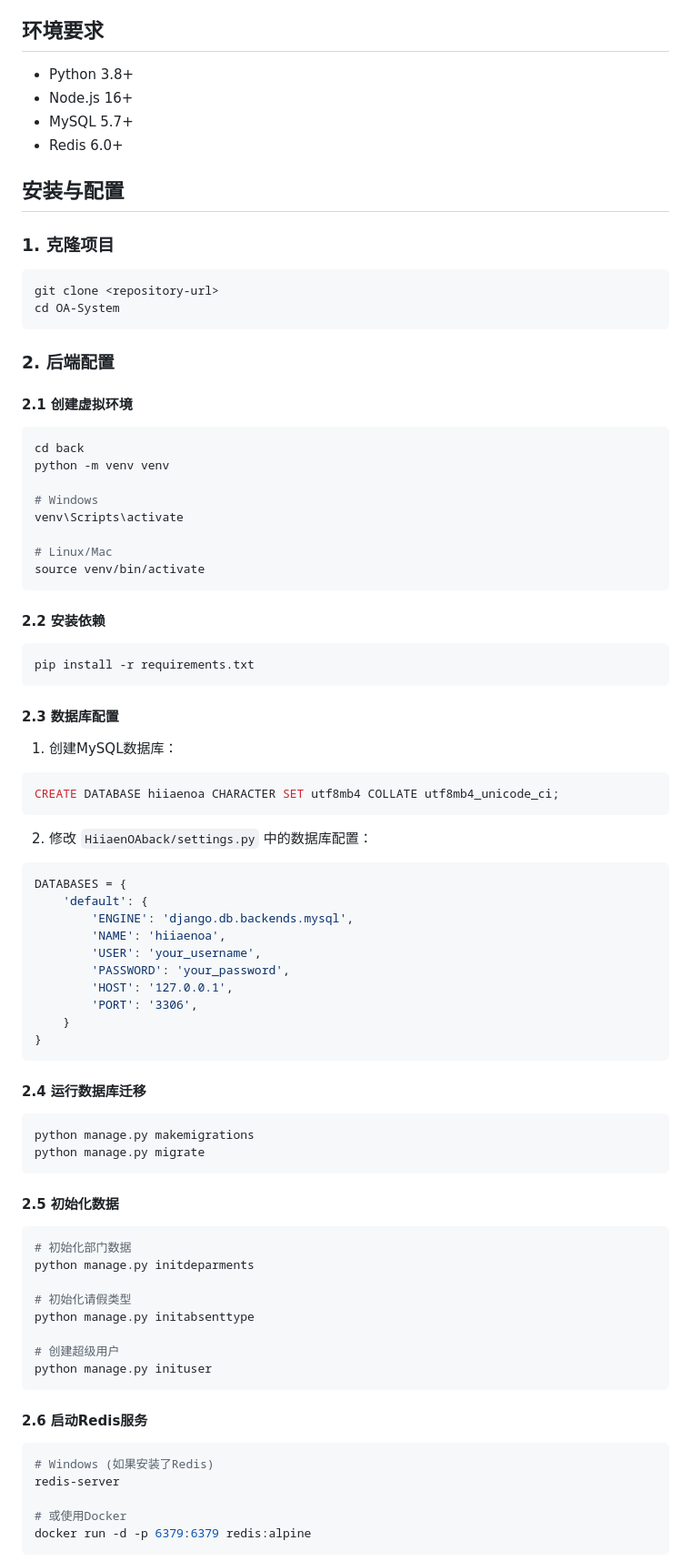
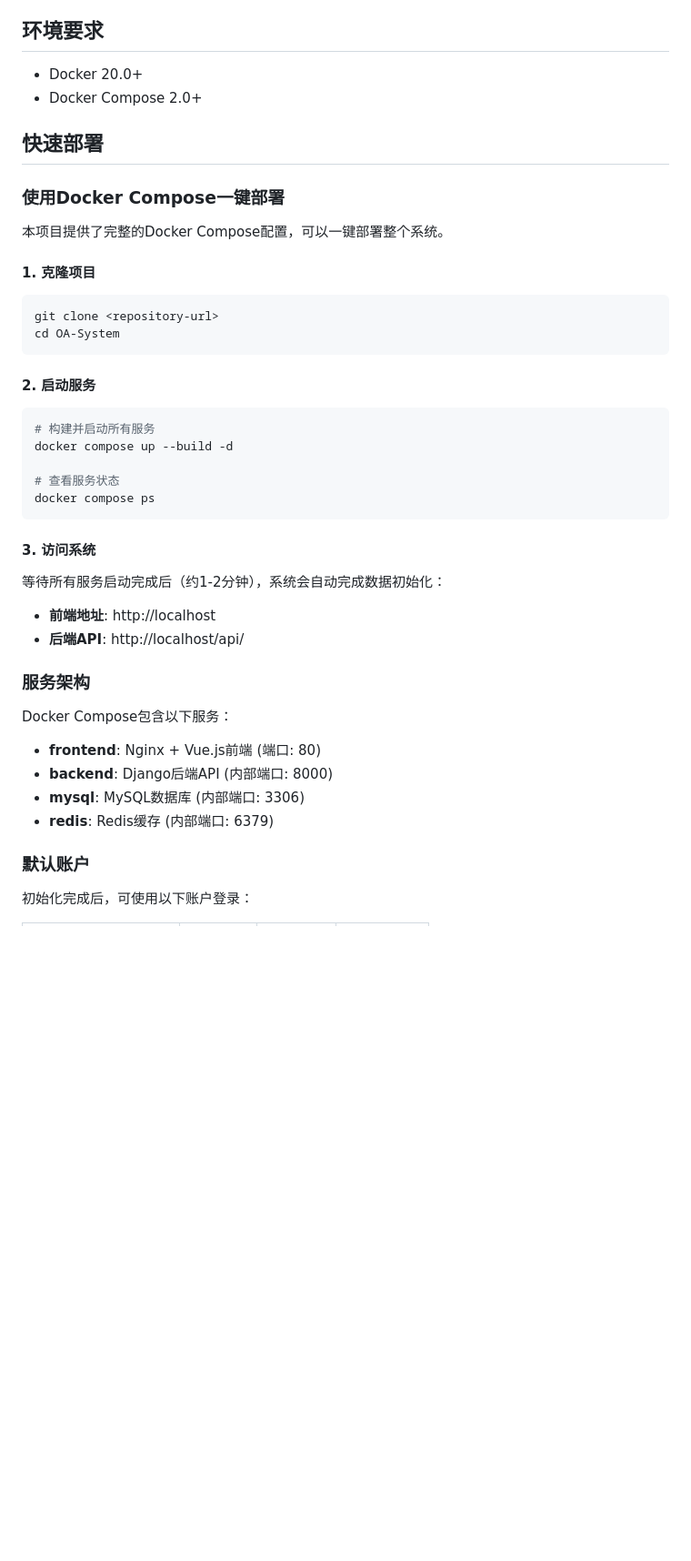
Before and after one commit to CHENKANGPING/OA-System, a Markdown page: README.md, the part around one of its changes. Shown at 91% size. GitHub-like rendering; blank space fills up the shorter version.

Commit message:
docker部署

````diff
--- a/README.md
+++ b/README.md
@@ -52,89 +52,49 @@ OA-System/
 
 ## 环境要求
 
-- Python 3.8+
-- Node.js 16+
-- MySQL 5.7+
-- Redis 6.0+
+- Docker 20.0+
+- Docker Compose 2.0+
 
-## 安装与配置
+## 快速部署
 
-### 1. 克隆项目
+### 使用Docker Compose一键部署
+
+本项目提供了完整的Docker Compose配置，可以一键部署整个系统。
+
+#### 1. 克隆项目
 
 ```bash
 git clone <repository-url>
 cd OA-System
 ```
 
-### 2. 后端配置
-
-#### 2.1 创建虚拟环境
+#### 2. 启动服务
 
 ```bash
-cd back
-python -m venv venv
+# 构建并启动所有服务
+docker compose up --build -d
 
-# Windows
-venv\Scripts\activate
-
-# Linux/Mac
-source venv/bin/activate
+# 查看服务状态
+docker compose ps
 ```
 
-#### 2.2 安装依赖
+#### 3. 访问系统
 
-```bash
-pip install -r requirements.txt
-```
+等待所有服务启动完成后（约1-2分钟），系统会自动完成数据初始化：
 
-#### 2.3 数据库配置
+- **前端地址**: http://localhost
+- **后端API**: http://localhost/api/
 
-1. 创建MySQL数据库：
-```sql
-CREATE DATABASE hiiaenoa CHARACTER SET utf8mb4 COLLATE utf8mb4_unicode_ci;
-```
+### 服务架构
 
-2. 修改 `HiiaenOAback/settings.py` 中的数据库配置：
-```python
-DATABASES = {
-    'default': {
-        'ENGINE': 'django.db.backends.mysql',
-        'NAME': 'hiiaenoa',
-        'USER': 'your_username',
-        'PASSWORD': 'your_password',
-        'HOST': '127.0.0.1',
-        'PORT': '3306',
-    }
-}
-```
+Docker Compose包含以下服务：
 
-#### 2.4 运行数据库迁移
+- **frontend**: Nginx + Vue.js前端 (端口: 80)
+- **backend**: Django后端API (内部端口: 8000)
+- **mysql**: MySQL数据库 (内部端口: 3306)
+- **redis**: Redis缓存 (内部端口: 6379)
 
-```bash
-python manage.py makemigrations
-python manage.py migrate
-```
+### 默认账户
 
-#### 2.5 初始化数据
+初始化完成后，可使用以下账户登录：
 
-```bash
-# 初始化部门数据
-python manage.py initdeparments
-
-# 初始化请假类型
-python manage.py initabsenttype
-
-# 创建超级用户
-python manage.py inituser
-```
-
-#### 2.6 启动Redis服务
-
-```bash
-# Windows (如果安装了Redis)
-redis-server
-
-# 或使用Docker
-docker run -d -p 6379:6379 redis:alpine
-```
-
````
Also changed, not shown: other parts of README.md (+23 -130 lines).
